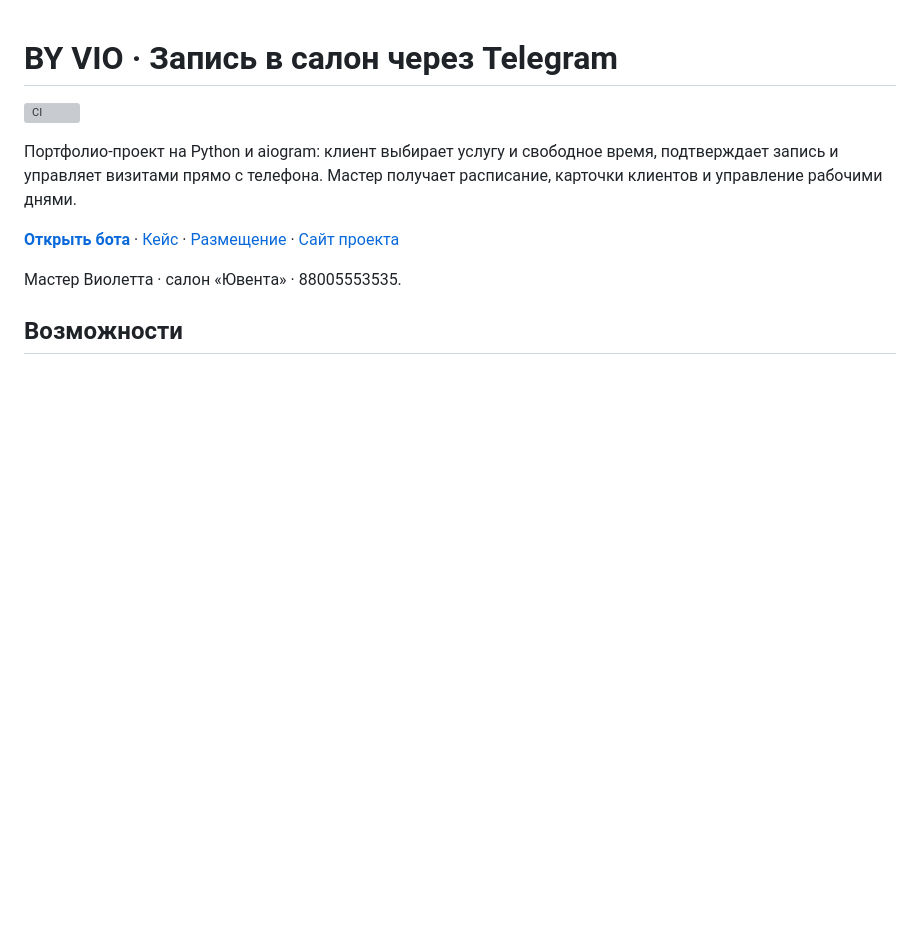
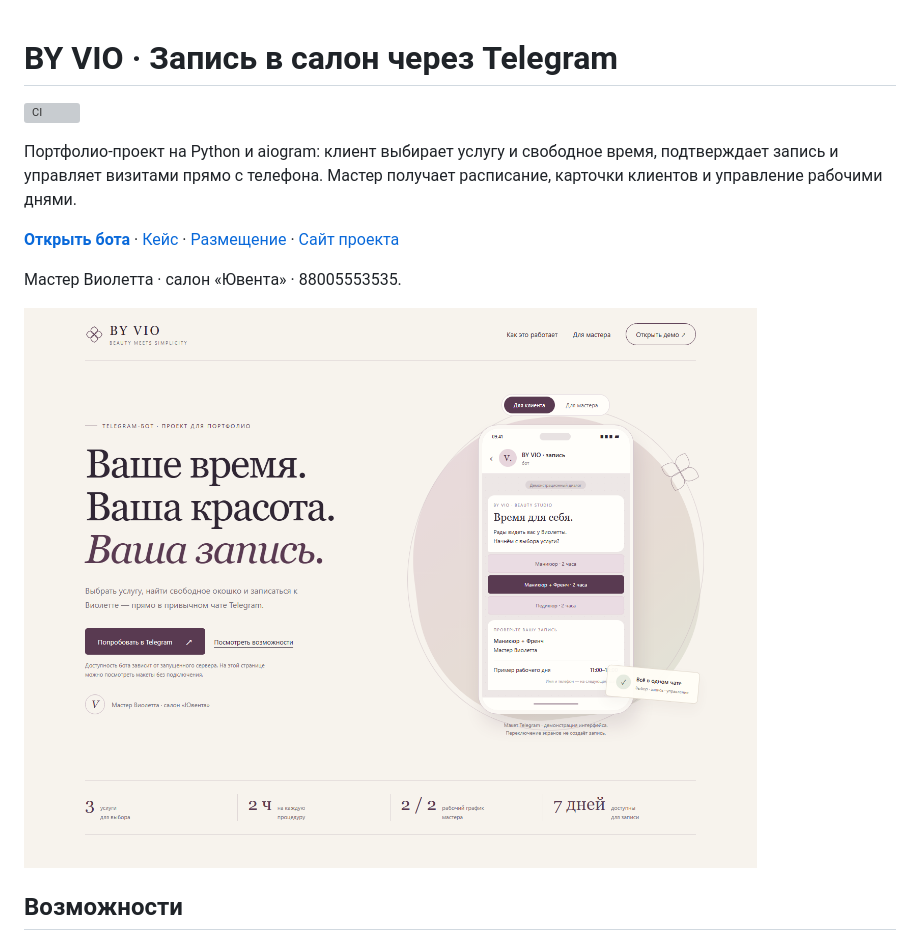
Before and after one commit to Deshead/by-vio-booking-bot, a Markdown page: README.md, the part around the change. Drawn GitHub-style; pictures changed too: docs/images/portfolio-preview.png (added); blank space fills up the shorter version; grey boxes are pictures that could not be loaded.

Commit message:
Polish portfolio presentation and add project preview

```diff
--- a/README.md
+++ b/README.md
@@ -7,6 +7,8 @@
 **[Открыть бота](https://t.me/vl_booking_demo_bot)** · [Кейс](docs/CASE_STUDY.md) · [Размещение](docs/DEPLOYMENT.md) · [Сайт проекта](https://deshead.github.io/by-vio-booking-bot/)
 
 Мастер Виолетта · салон «Ювента» · 88005553535.
+
+![Презентация BY VIO с демонстрационным макетом Telegram](docs/images/portfolio-preview.png)
 
 ## Возможности
 
```
Also changed, not shown: 2 other files.
